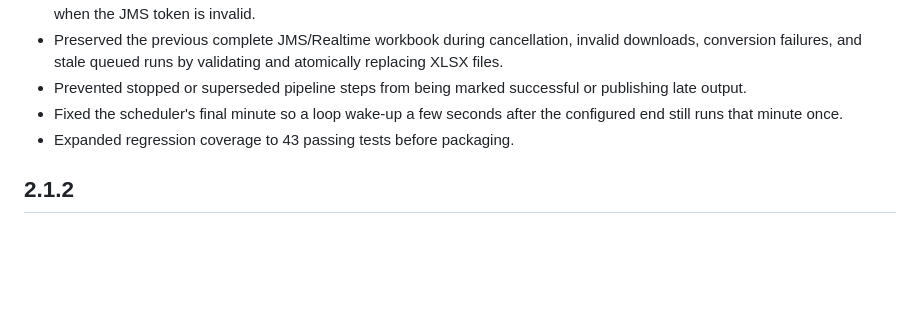
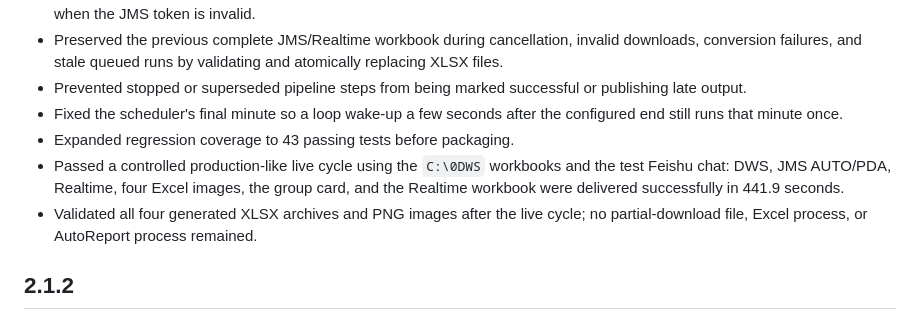
Before and after one commit to ghsdrid-wq/Bot_Feishu_All_In_One_Program, a Markdown page: Project-Template/CHANGELOG.md, the part around the change. GitHub-like rendering; blank space fills up the shorter version.

Commit message:
docs: record v2.1.3 live acceptance

```diff
--- a/Project-Template/CHANGELOG.md
+++ b/Project-Template/CHANGELOG.md
@@ -9,6 +9,8 @@
 - Prevented stopped or superseded pipeline steps from being marked successful or publishing late output.
 - Fixed the scheduler's final minute so a loop wake-up a few seconds after the configured end still runs that minute once.
 - Expanded regression coverage to 43 passing tests before packaging.
+- Passed a controlled production-like live cycle using the `C:\0DWS` workbooks and the test Feishu chat: DWS, JMS AUTO/PDA, Realtime, four Excel images, the group card, and the Realtime workbook were delivered successfully in 441.9 seconds.
+- Validated all four generated XLSX archives and PNG images after the live cycle; no partial-download file, Excel process, or AutoReport process remained.
 
 ## 2.1.2
 
```
Also changed, not shown: Project-Template/CURRENT-WORK.md (+1 -1 lines).
